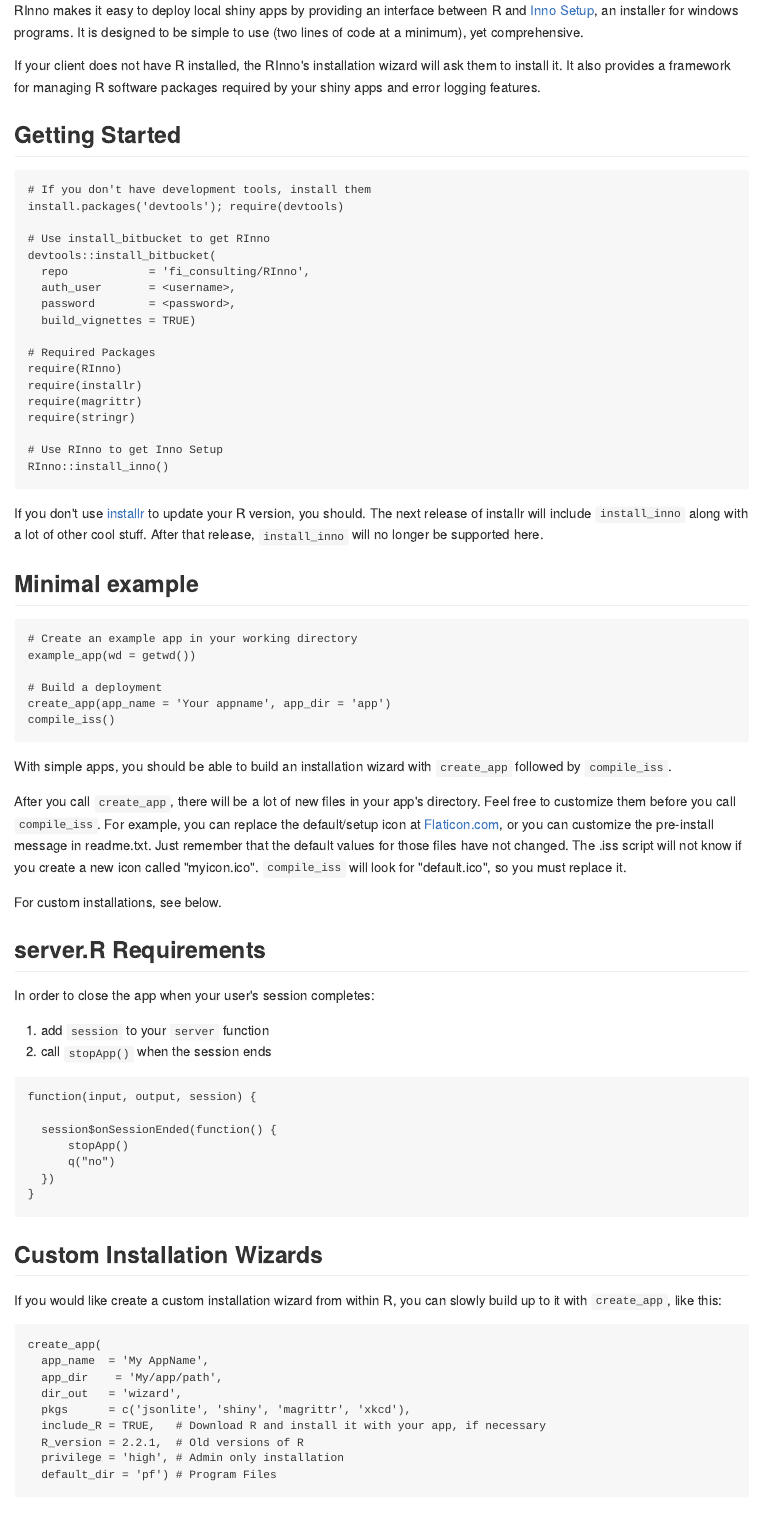
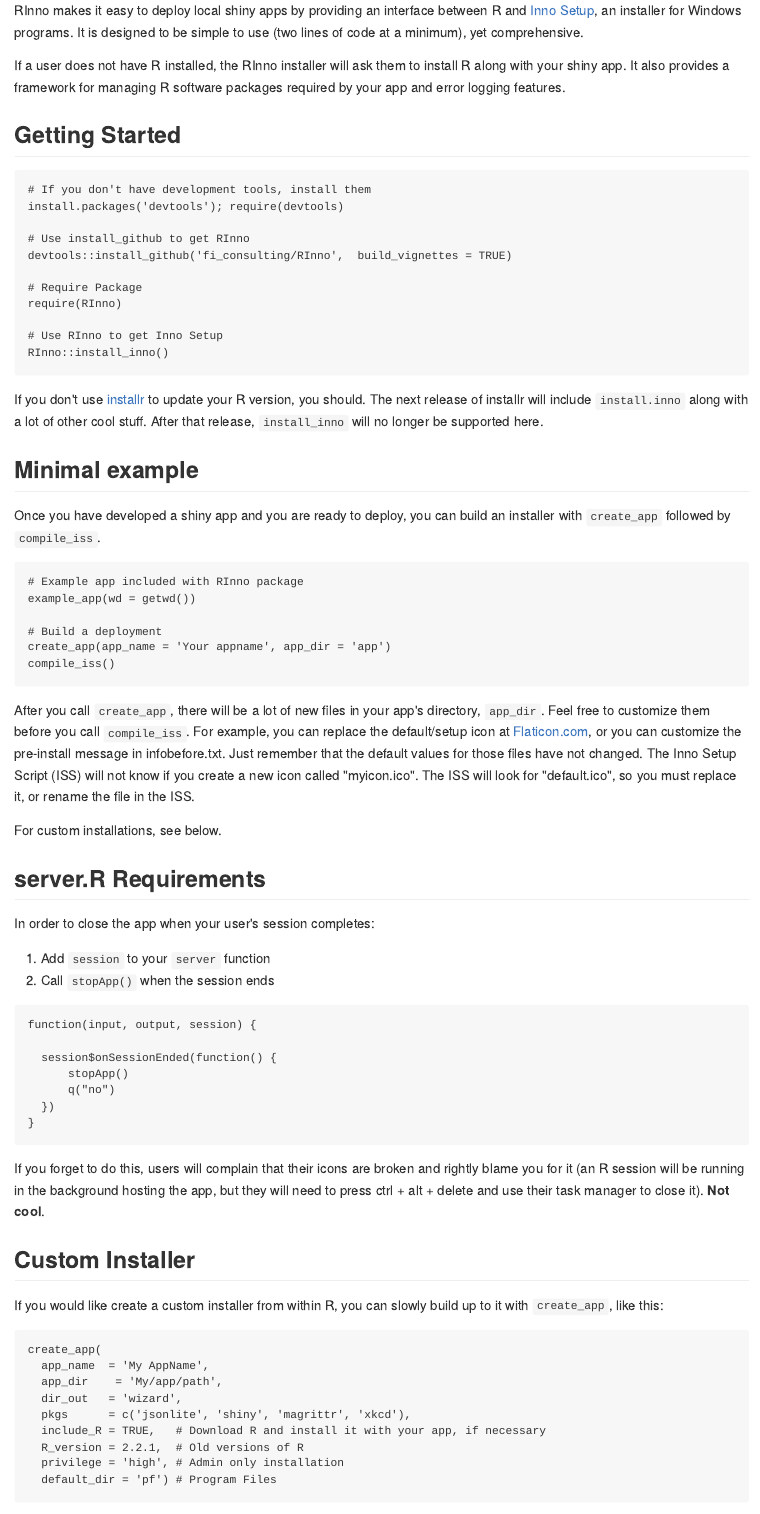
Before and after one commit to ficonsulting/RInno, an R Markdown document (README.Rmd): the page in a window 1100 px wide, from its top. The pictures show the output file README.md that the author committed with the source, drawn offline in the style of GitHub.

Commit message:
updated readme to github instead of bitbucket

````diff
--- a/README.Rmd
+++ b/README.Rmd
@@ -10,9 +10,9 @@ knitr::opts_chunk$set(
 )
 ```
 
-RInno makes it easy to deploy local shiny apps by providing an interface between R and [Inno Setup](http://www.jrsoftware.org/isinfo.php), an installer for windows programs. It is designed to be simple to use (two lines of code at a minimum), yet comprehensive.
+RInno makes it easy to deploy local shiny apps by providing an interface between R and [Inno Setup](http://www.jrsoftware.org/isinfo.php), an installer for Windows programs. It is designed to be simple to use (two lines of code at a minimum), yet comprehensive.
 
-If your client does not have R installed, the RInno's installation wizard will ask them to install it.  It also provides a framework for managing R software packages required by your shiny apps and error logging features.
+If a user does not have R installed, the RInno installer will ask them to install R along with your shiny app.  It also provides a framework for managing R software packages required by your app and error logging features.
 
 ## Getting Started
 
@@ -20,29 +20,24 @@ If your client does not have R installed, the RInno's installation wizard will a
 # If you don't have development tools, install them
 install.packages('devtools'); require(devtools)
 
-# Use install_bitbucket to get RInno
-devtools::install_bitbucket(
-  repo            = 'fi_consulting/RInno',
-  auth_user       = <username>,
-  password        = <password>,
-  build_vignettes = TRUE)
+# Use install_github to get RInno
+devtools::install_github('fi_consulting/RInno',  build_vignettes = TRUE)
 
-# Required Packages
+# Require Package
 require(RInno)
-require(installr)
-require(magrittr)
-require(stringr)
 
 # Use RInno to get Inno Setup
 RInno::install_inno()
 ```
 
-If you don't use [installr](https://github.com/talgalili/installr) to update your R version, you should. The next release of installr will include `install_inno` along with a lot of other cool stuff. After that release, `install_inno` will no longer be supported here.
+If you don't use [installr](https://github.com/talgalili/installr) to update your R version, you should. The next release of installr will include `install.inno` along with a lot of other cool stuff. After that release, `install_inno` will no longer be supported here.
 
 ## Minimal example
 
+Once you have developed a shiny app and you are ready to deploy, you can build an installer with `create_app` followed by `compile_iss`.
+
 ```
-# Create an example app in your working directory
+# Example app included with RInno package
 example_app(wd = getwd())
 
 # Build a deployment
@@ -50,19 +45,16 @@ create_app(app_name = 'Your appname', app_dir = 'app')
 compile_iss()
 ```
 
-With simple apps, you should be able to build an installation wizard with `create_app` followed by `compile_iss`.
-
-After you call `create_app`, there will be a lot of new files in your app's directory.  Feel free to customize them before you call `compile_iss`.  For example, you can replace the default/setup icon at [Flaticon.com](http://www.flaticon.com/), or you can customize the pre-install message in readme.txt. Just remember that the default values for those files have not changed. The .iss script will not know if you create a new icon called "myicon.ico". `compile_iss` will look for "default.ico", so you must replace it.
+After you call `create_app`, there will be a lot of new files in your app's directory, `app_dir`.  Feel free to customize them before you call `compile_iss`.  For example, you can replace the default/setup icon at [Flaticon.com](http://www.flaticon.com/), or you can customize the pre-install message in infobefore.txt. Just remember that the default values for those files have not changed. The Inno Setup Script (ISS) will not know if you create a new icon called "myicon.ico". The ISS will look for "default.ico", so you must replace it, or rename the file in the ISS.
 
 For custom installations, see below.
-
 
 ## server.R Requirements
 
 In order to close the app when your user's session completes:
 
-1. add `session` to your `server` function
-2. call `stopApp()` when the session ends
+1. Add `session` to your `server` function
+2. Call `stopApp()` when the session ends
 
 ```
 function(input, output, session) {
@@ -74,9 +66,11 @@ function(input, output, session) {
 }
 ```
 
-## Custom Installation Wizards
+If you forget to do this, users will complain that their icons are broken and rightly blame you for it (an R session will be running in the background hosting the app, but they will need to press ctrl + alt + delete and use their task manager to close it). **Not cool**.
 
-If you would like create a custom installation wizard from within R, you can slowly build up to it with `create_app`, like this:
+## Custom Installer
+
+If you would like create a custom installer from within R, you can slowly build up to it with `create_app`, like this:
 
 ```
 create_app(
````
Also changed, not shown: README.md, README.Rmd (4 more changed lines).
